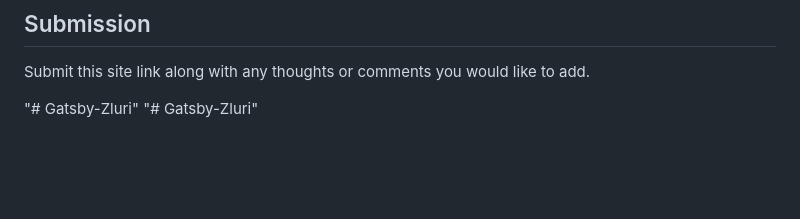
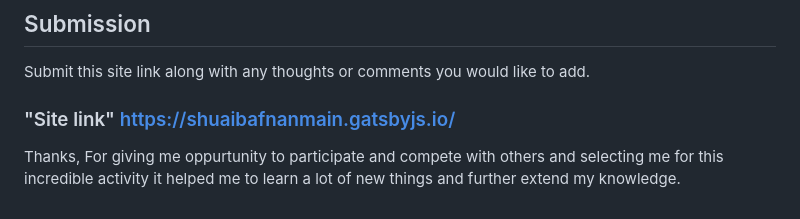
Before and after one commit to ShuaibAfnanSk/Gatsby-Zluri, a Markdown page: README.md, the part around the change. GitHub-like rendering; blank space fills up the shorter version.

```diff
--- a/README.md
+++ b/README.md
@@ -98,5 +98,6 @@ or you can use this instead of gatsby develop:
 
 Submit this site link along with any thoughts or comments you would like to add.
 
-"# Gatsby-Zluri"
-"# Gatsby-Zluri"
+ ### "Site link" https://shuaibafnanmain.gatsbyjs.io/
+
+Thanks, For giving me oppurtunity to participate and compete with others and selecting me for this incredible activity it helped me to learn a lot of new things and further extend my knowledge.
```
